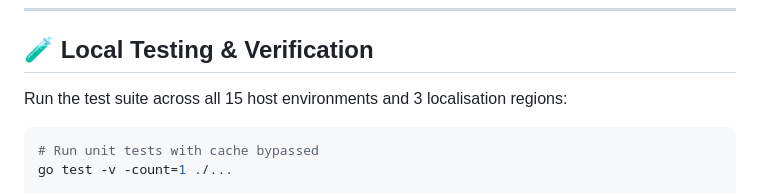
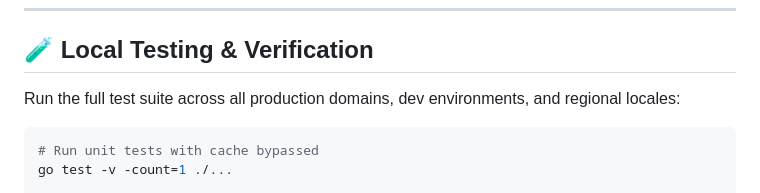
Before and after one commit to DeanPriceCom/deanprice.com, a Markdown page: README.md, the part around the change. Rendered like a GitHub page.

Commit message:
docs: generalize test suite description in README

````diff
--- a/README.md
+++ b/README.md
@@ -54,7 +54,7 @@ A deliberately over-engineered personal identity card and systems sandbox. Engin
 
 ## 🧪 Local Testing & Verification
 
-Run the test suite across all 15 host environments and 3 localisation regions:
+Run the full test suite across all production domains, dev environments, and regional locales:
 
 ```bash
 # Run unit tests with cache bypassed
````
